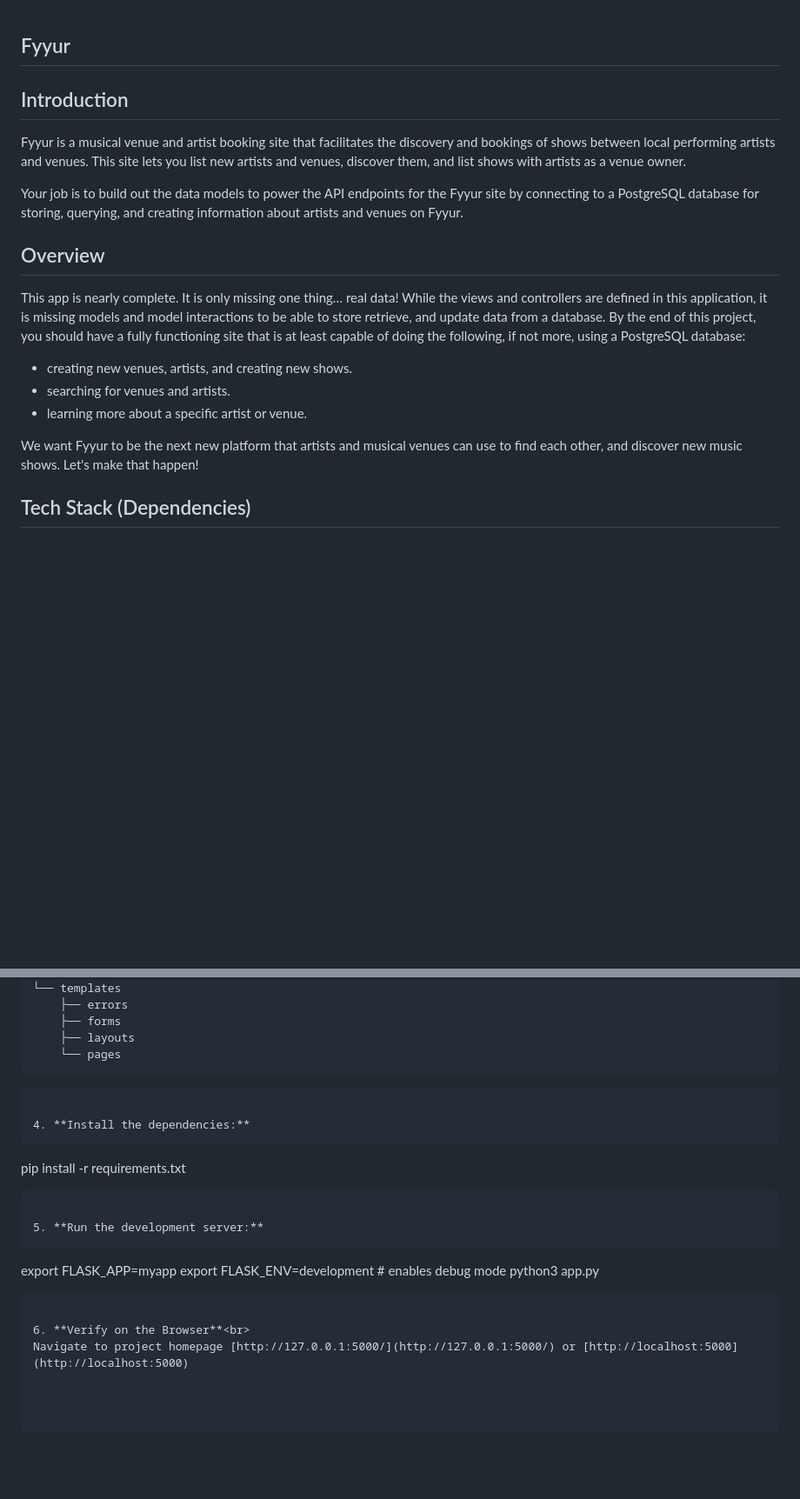
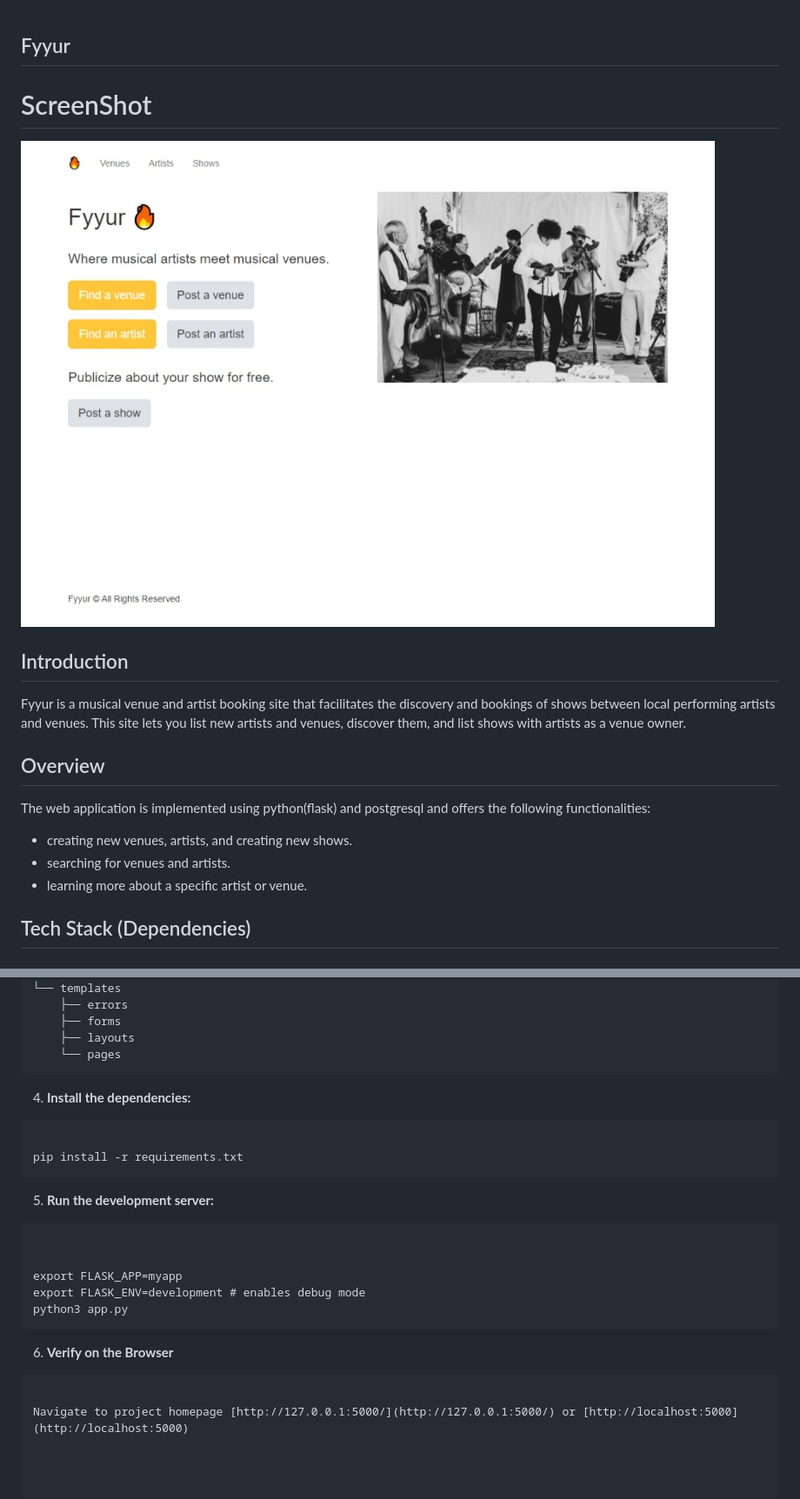
Before and after one commit to cleo-cyber/fyyur1, a Markdown page: README.md, 2 parts joined by grey strips. Shown: that part at 87% size. Rendered like a GitHub page; pictures changed too: ScreenShot.jpeg (added); blank space fills up the shorter version.

Commit message:
Add Screenshot

````diff
--- a/README.md
+++ b/README.md
@@ -1,21 +1,22 @@
 Fyyur
 -----
-
+# ScreenShot
+![](./ScreenShot.jpeg)
 ## Introduction
 
 Fyyur is a musical venue and artist booking site that facilitates the discovery and bookings of shows between local performing artists and venues. This site lets you list new artists and venues, discover them, and list shows with artists as a venue owner.
 
-Your job is to build out the data models to power the API endpoints for the Fyyur site by connecting to a PostgreSQL database for storing, querying, and creating information about artists and venues on Fyyur.
+
 
 ## Overview
 
-This app is nearly complete. It is only missing one thing… real data! While the views and controllers are defined in this application, it is missing models and model interactions to be able to store retrieve, and update data from a database. By the end of this project, you should have a fully functioning site that is at least capable of doing the following, if not more, using a PostgreSQL database:
+The web application is implemented using python(flask) and postgresql and offers the following functionalities:
 
 * creating new venues, artists, and creating new shows.
 * searching for venues and artists.
 * learning more about a specific artist or venue.
 
-We want Fyyur to be the next new platform that artists and musical venues can use to find each other, and discover new music shows. Let's make that happen!
+
 
 ## Tech Stack (Dependencies)
 
@@ -75,20 +76,22 @@ npm install bootstrap@3
 
 
 
-
+4. **Install the dependencies:**
 ```
 
-4. **Install the dependencies:**
-```
 pip install -r requirements.txt
 ```
 
 5. **Run the development server:**
 ```
+
+
 export FLASK_APP=myapp
 export FLASK_ENV=development # enables debug mode
 python3 app.py
 ```
 
 6. **Verify on the Browser**<br>
+```
+
 Navigate to project homepage [http://127.0.0.1:5000/](http://127.0.0.1:5000/) or [http://localhost:5000](http://localhost:5000)
````
Also changed, not shown: 1 other file.
